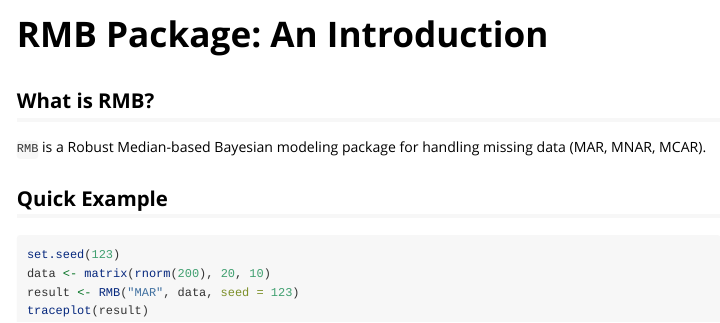
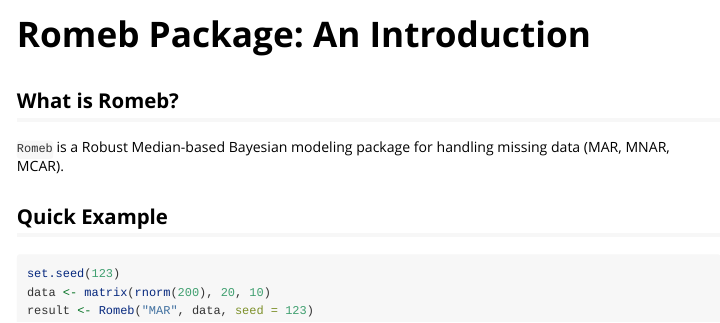
Before and after one commit to DandanTang0/RMB, an R Markdown document (vignettes/RMB.Rmd): the page in a window 1100 px wide, from its top. Rendered offline with R 4.5, knitr and Pandoc, with nearby package versions.

Commit message:
Update RMB.Rmd

````diff
--- a/vignettes/RMB.Rmd
+++ b/vignettes/RMB.Rmd
@@ -1,26 +1,26 @@
 ---
-title: "RMB Package: An Introduction"
+title: "Romeb Package: An Introduction"
 output: rmarkdown::html_vignette
 vignette: >
-  %\VignetteIndexEntry{RMB Package: An Introduction}
+  %\VignetteIndexEntry{Romeb Package: An Introduction}
   %\VignetteEngine{knitr::rmarkdown}
   %\VignetteEncoding{UTF-8}
 ---
 
 ```{r setup, include=FALSE}
 knitr::opts_chunk$set(echo = TRUE)
-library(RMB)
+library(Romeb)
 ```
 
-## What is RMB?
+## What is Romeb?
 
-`RMB` is a Robust Median-based Bayesian modeling package for handling missing data (MAR, MNAR, MCAR).
+`Romeb` is a Robust Median-based Bayesian modeling package for handling missing data (MAR, MNAR, MCAR).
 
 ## Quick Example
 
 ```{r eval=FALSE}
 set.seed(123)
 data <- matrix(rnorm(200), 20, 10)
-result <- RMB("MAR", data, seed = 123)
-traceplot(result)
+result <- Romeb("MAR", data, seed = 123)
+
 ```
````
